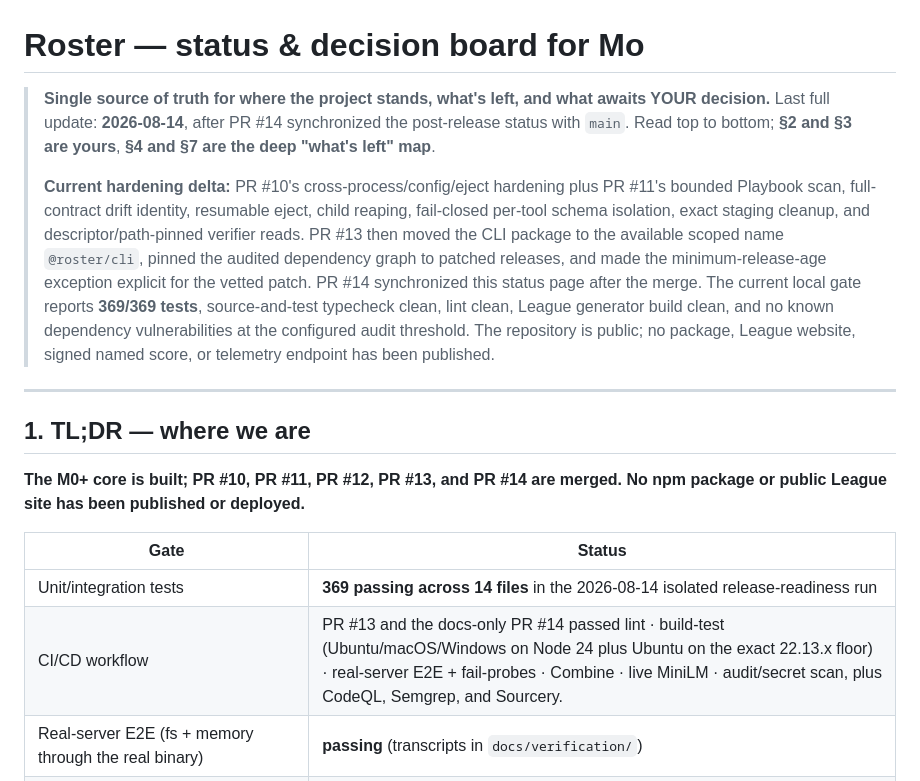
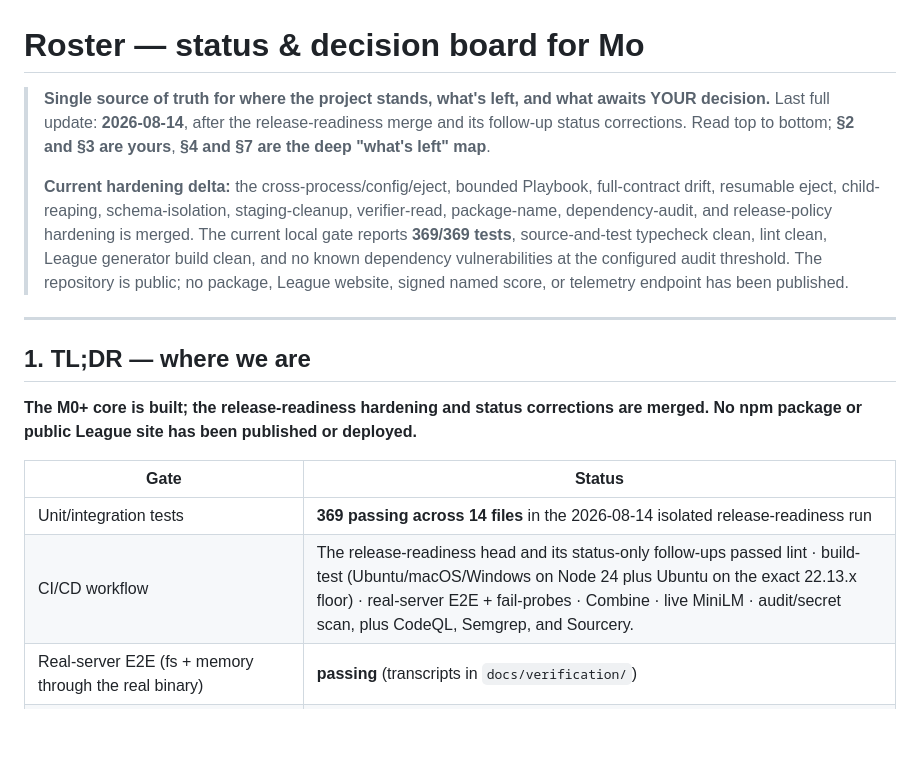
Before and after one commit to ManagementMO/roster, a Markdown page: STATUS-FOR-MO.md, the part around the change. Rendered like a GitHub page; blank space fills up the shorter version.

Commit message:
docs(status): keep provenance wording stable

```diff
--- a/STATUS-FOR-MO.md
+++ b/STATUS-FOR-MO.md
@@ -1,19 +1,19 @@
 # Roster — status & decision board for Mo
 
-> **Single source of truth for where the project stands, what's left, and what awaits YOUR decision.** Last full update: **2026-08-14**, after PR #14 synchronized the post-release status with `main`. Read top to bottom; **§2 and §3 are yours**, **§4 and §7 are the deep "what's left" map**.
+> **Single source of truth for where the project stands, what's left, and what awaits YOUR decision.** Last full update: **2026-08-14**, after the release-readiness merge and its follow-up status corrections. Read top to bottom; **§2 and §3 are yours**, **§4 and §7 are the deep "what's left" map**.
 >
-> **Current hardening delta:** PR #10's cross-process/config/eject hardening plus PR #11's bounded Playbook scan, full-contract drift identity, resumable eject, child reaping, fail-closed per-tool schema isolation, exact staging cleanup, and descriptor/path-pinned verifier reads. PR #13 then moved the CLI package to the available scoped name `@roster/cli`, pinned the audited dependency graph to patched releases, and made the minimum-release-age exception explicit for the vetted patch. PR #14 synchronized this status page after the merge. The current local gate reports **369/369 tests**, source-and-test typecheck clean, lint clean, League generator build clean, and no known dependency vulnerabilities at the configured audit threshold. The repository is public; no package, League website, signed named score, or telemetry endpoint has been published.
+> **Current hardening delta:** the cross-process/config/eject, bounded Playbook, full-contract drift, resumable eject, child-reaping, schema-isolation, staging-cleanup, verifier-read, package-name, dependency-audit, and release-policy hardening is merged. The current local gate reports **369/369 tests**, source-and-test typecheck clean, lint clean, League generator build clean, and no known dependency vulnerabilities at the configured audit threshold. The repository is public; no package, League website, signed named score, or telemetry endpoint has been published.
 
 ---
 
 ## 1. TL;DR — where we are
 
-**The M0+ core is built; PR #10, PR #11, PR #12, PR #13, and PR #14 are merged. No npm package or public League site has been published or deployed.**
+**The M0+ core is built; the release-readiness hardening and status corrections are merged. No npm package or public League site has been published or deployed.**
 
 | Gate | Status |
 |---|---|
 | Unit/integration tests | **369 passing across 14 files** in the 2026-08-14 isolated release-readiness run |
-| CI/CD workflow | PR #13 and the docs-only PR #14 passed lint · build-test (Ubuntu/macOS/Windows on Node 24 plus Ubuntu on the exact 22.13.x floor) · real-server E2E + fail-probes · Combine · live MiniLM · audit/secret scan, plus CodeQL, Semgrep, and Sourcery. |
+| CI/CD workflow | The release-readiness head and its status-only follow-ups passed lint · build-test (Ubuntu/macOS/Windows on Node 24 plus Ubuntu on the exact 22.13.x floor) · real-server E2E + fail-probes · Combine · live MiniLM · audit/secret scan, plus CodeQL, Semgrep, and Sourcery. |
 | Real-server E2E (fs + memory through the real binary) | **passing** (transcripts in `docs/verification/`) |
 | Combine vs real filesystem server | **8/8, deterministic** — and all 8 fail-probes reached the verifier and were rejected there (0/8); transport failures no longer satisfy the CI proof |
 | Dense rung — MiniLM + Gemma live (real inference) | **verified** end-to-end; hybrid fusion signal-adaptive; OATS moves rankings from real outcomes |
```
